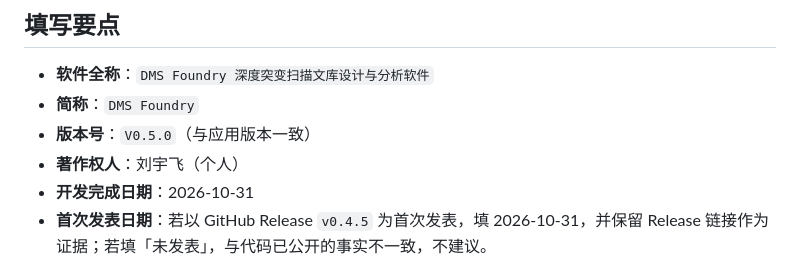
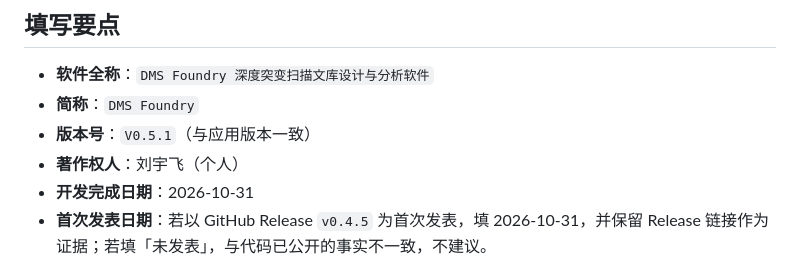
Before and after one commit to Liu-Yu-Fei-Create/dms-foundry, a Markdown page: legal/software-copyright/README.md, the part around the change. Rendered like a GitHub page.

```diff
--- a/legal/software-copyright/README.md
+++ b/legal/software-copyright/README.md
@@ -28,7 +28,7 @@
 
 - **软件全称**：`DMS Foundry 深度突变扫描文库设计与分析软件`
 - **简称**：`DMS Foundry`
-- **版本号**：`V0.5.0`（与应用版本一致）
+- **版本号**：`V0.5.1`（与应用版本一致）
 - **著作权人**：刘宇飞（个人）
 - **开发完成日期**：2026-10-31
 - **首次发表日期**：若以 GitHub Release `v0.4.5` 为首次发表，填 2026-10-31，并保留 Release 链接作为证据；若填「未发表」，与代码已公开的事实不一致，不建议。
```
Also changed, not shown: legal/software-copyright/application-info.md (+1 -1 lines), docs/icon.png, 7 other files.
